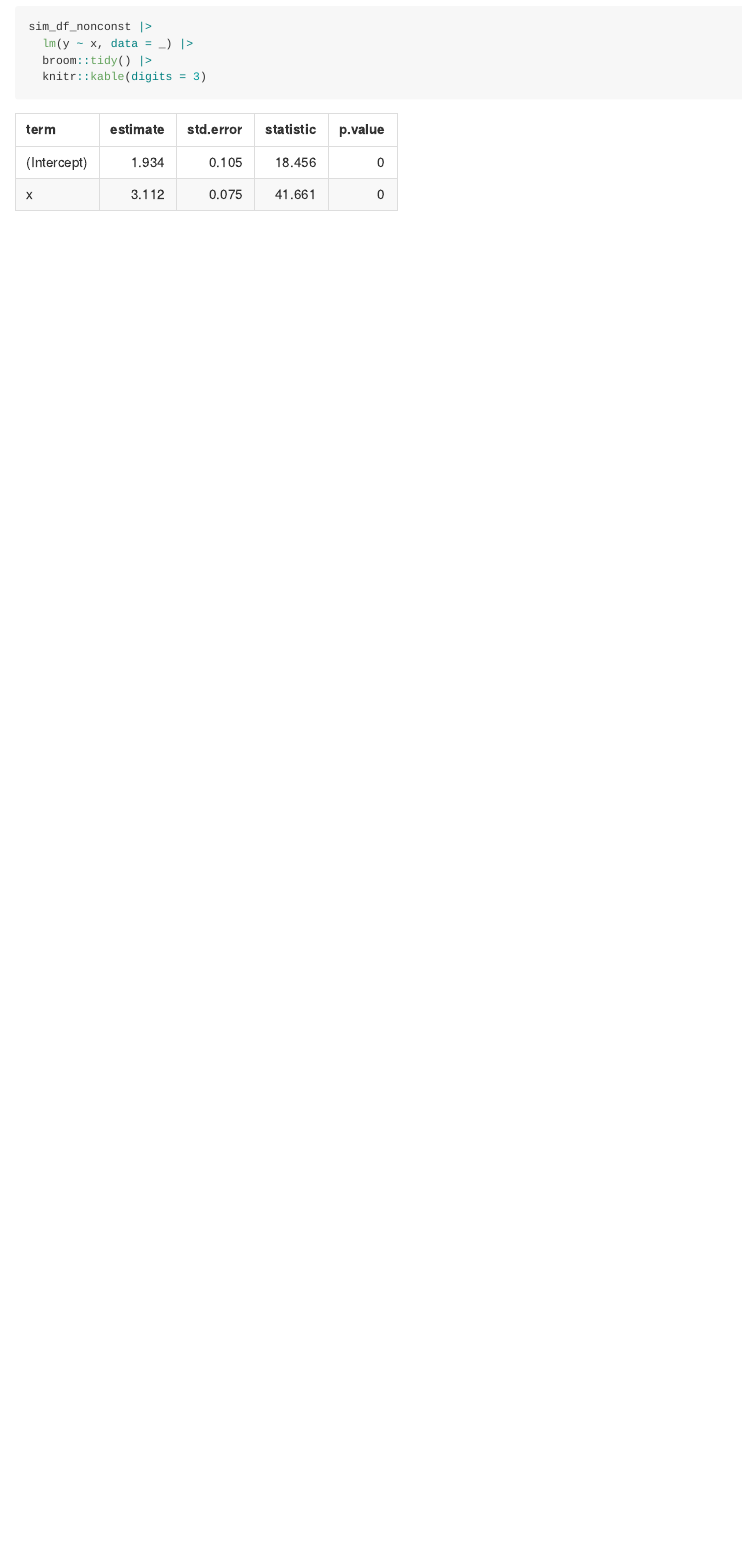
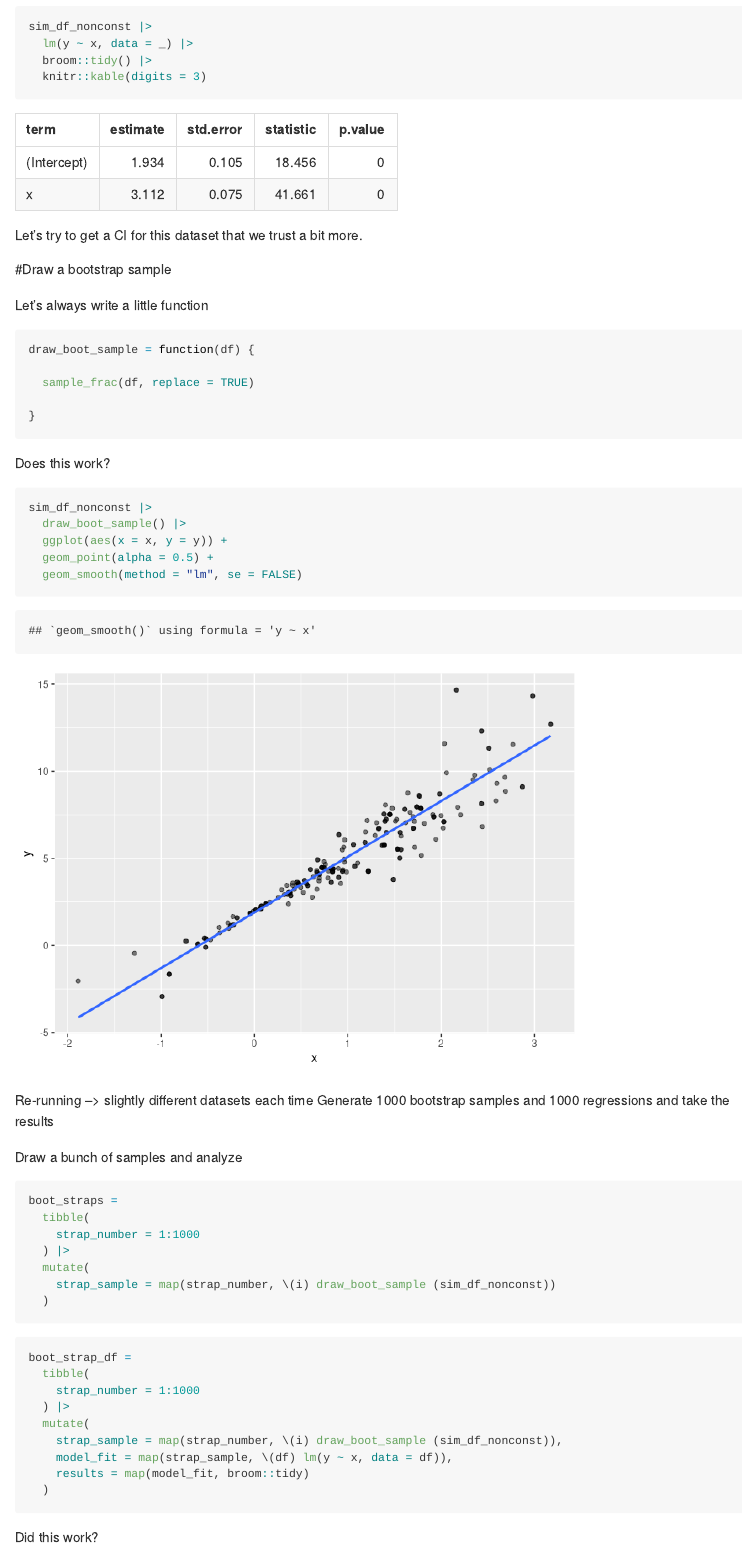
Before and after one commit to EmmaEJohnston/linear_models, an R Markdown document (bootstrapping.Rmd): the page in a window 1100 px wide, from 2950 px down. Rendered offline with R 4.5, knitr and Pandoc, with nearby package versions; some code elsewhere in the file could not run offline; long lines of code are wrapped.

Commit message:
bootstrapping

````diff
--- a/bootstrapping.Rmd
+++ b/bootstrapping.Rmd
@@ -61,3 +61,54 @@ sim_df_nonconst |>
   broom::tidy() |>
   knitr::kable(digits = 3)
 ```
+Let's try to get a CI for this dataset that we trust a bit more.
+
+#Draw a bootstrap sample
+
+Let's always write a little function
+
+```{r}
+draw_boot_sample = function(df) {
+
+  sample_frac(df, replace = TRUE)
+
+}
+```
+
+Does this work?
+
+```{r}
+sim_df_nonconst |>
+  draw_boot_sample() |>
+  ggplot(aes(x = x, y = y)) +
+  geom_point(alpha = 0.5) +
+  geom_smooth(method = "lm", se = FALSE)
+```
+Re-running --> slightly different datasets each time
+Generate 1000 bootstrap samples and 1000 regressions and take the results
+
+Draw a bunch of samples and analyze
+
+```{r}
+boot_straps =
+  tibble(
+    strap_number = 1:1000
+  ) |>
+  mutate(
+    strap_sample = map(strap_number, \(i) draw_boot_sample (sim_df_nonconst))
+  )
+```
+
+```{r}
+boot_strap_df =
+  tibble(
+    strap_number = 1:1000
+  ) |>
+  mutate(
+    strap_sample = map(strap_number, \(i) draw_boot_sample (sim_df_nonconst)),
+    model_fit = map(strap_sample, \(df) lm(y ~ x, data = df)),
+    results = map(model_fit, broom::tidy)
+  )
+```
+
+Did this work?
````
Also changed, not shown: bootstrapping.md, bootstrapping_files/figure-gfm/unnamed-chunk-11-1.png (added), bootstrapping_files/figure-gfm/unnamed-chunk-7-1.png (added), bootstrapping.Rmd (45 more changed lines).
